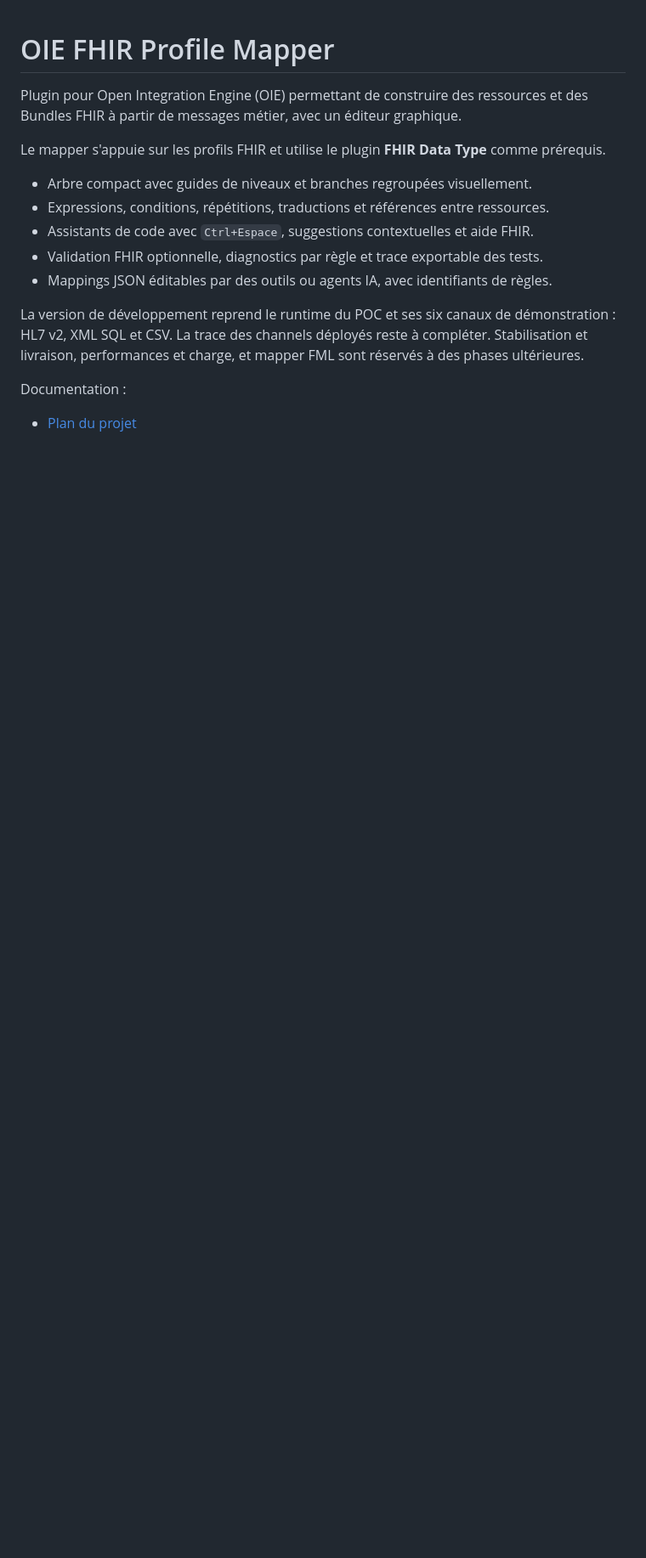
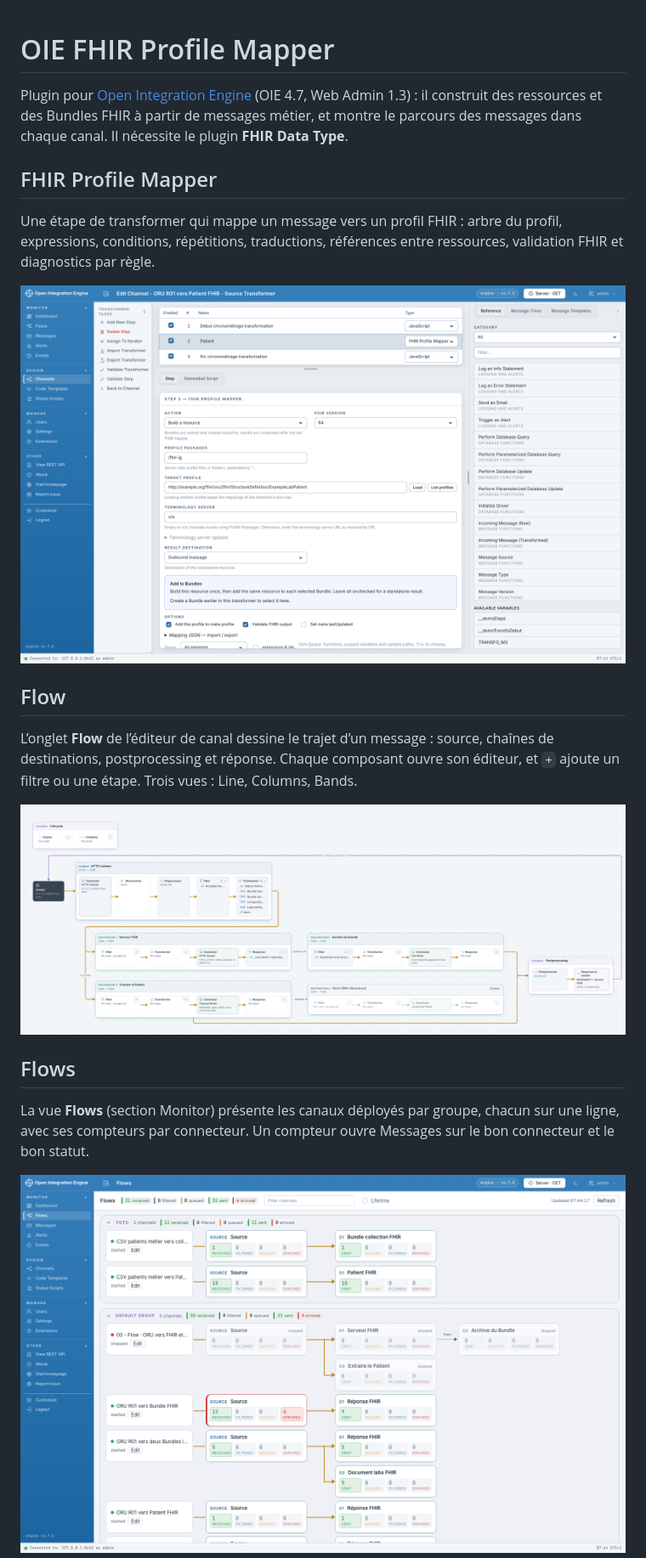
Before and after one commit to kazepoy/oie-fhir-profile-mapper-plugin, a Markdown page: README.md, the part around one of its changes. Shown at 85% size. GitHub-like rendering; pictures changed too: docs/images/channel-flow.png (added), docs/images/fhir-mapper.png (added), docs/images/flows.png (added); blank space fills up the shorter version.

```diff
--- a/README.md
+++ b/README.md
@@ -1,22 +1,31 @@
 # OIE FHIR Profile Mapper
 
-Plugin pour Open Integration Engine (OIE) permettant de construire des ressources
-et des Bundles FHIR à partir de messages métier, avec un éditeur graphique.
+Plugin pour [Open Integration Engine](https://github.com/OpenIntegrationEngine/engine)
+(OIE 4.7, Web Admin 1.3) : il construit des ressources et des Bundles FHIR à partir
+de messages métier, et montre le parcours des messages dans chaque canal.
+Il nécessite le plugin **FHIR Data Type**.
 
-Le mapper s'appuie sur les profils FHIR et utilise le plugin **FHIR Data Type**
-comme prérequis.
+## FHIR Profile Mapper
 
-- Arbre compact avec guides de niveaux et branches regroupées visuellement.
-- Expressions, conditions, répétitions, traductions et références entre ressources.
-- Assistants de code avec `Ctrl+Espace`, suggestions contextuelles et aide FHIR.
-- Validation FHIR optionnelle, diagnostics par règle et trace exportable des tests.
-- Mappings JSON éditables par des outils ou agents IA, avec identifiants de règles.
+Une étape de transformer qui mappe un message vers un profil FHIR : arbre du profil,
+expressions, conditions, répétitions, traductions, références entre ressources,
+validation FHIR et diagnostics par règle.
 
-La version de développement reprend le runtime du POC et ses six canaux
-de démonstration : HL7 v2, XML SQL et CSV. La trace des channels déployés reste
-à compléter. Stabilisation et livraison, performances et charge, et mapper FML
-sont réservés à des phases ultérieures.
+![FHIR Profile Mapper dans un transformer](docs/images/fhir-mapper.png)
 
-Documentation :
+## Flow
 
-- [Plan du projet](docs/Plan.md)
+L’onglet **Flow** de l’éditeur de canal dessine le trajet d’un message : source,
+chaînes de destinations, postprocessing et réponse. Chaque composant ouvre son
+éditeur, et `+` ajoute un filtre ou une étape. Trois vues : Line, Columns, Bands.
+
+![Onglet Flow d’un canal](docs/images/channel-flow.png)
+
+## Flows
+
+La vue **Flows** (section Monitor) présente les canaux déployés par groupe, chacun sur
+une ligne, avec ses compteurs par connecteur. Un compteur ouvre Messages sur le bon
+connecteur et le bon statut.
+
+![Vue Flows avec les compteurs](docs/images/flows.png)
+
```
Also changed, not shown: other parts of README.md (+15 -1 lines), docs/Channel-Flow.md (added, +95 -0 lines), docs/Developpement.md (+2 -0 lines), 6 other files.
